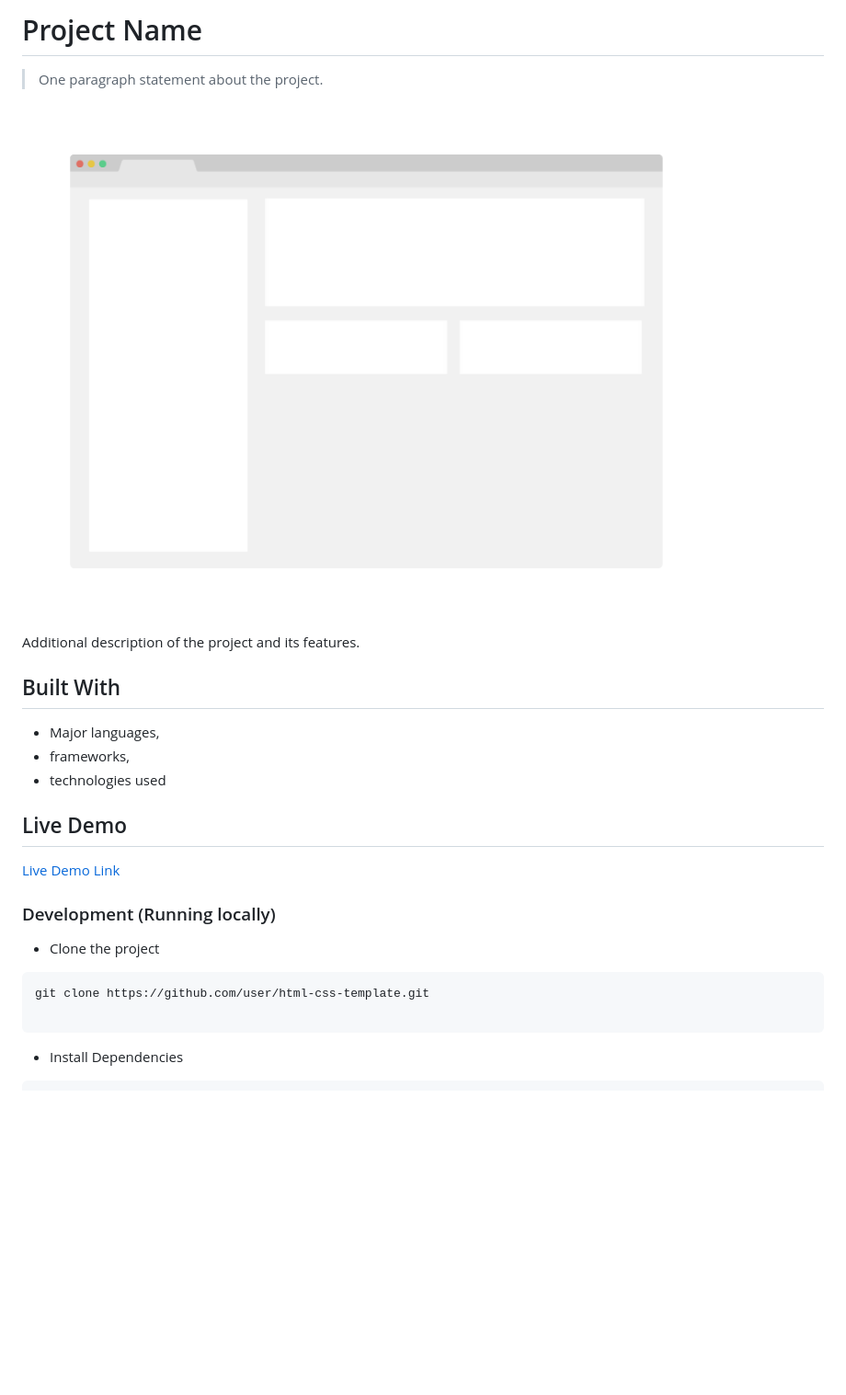
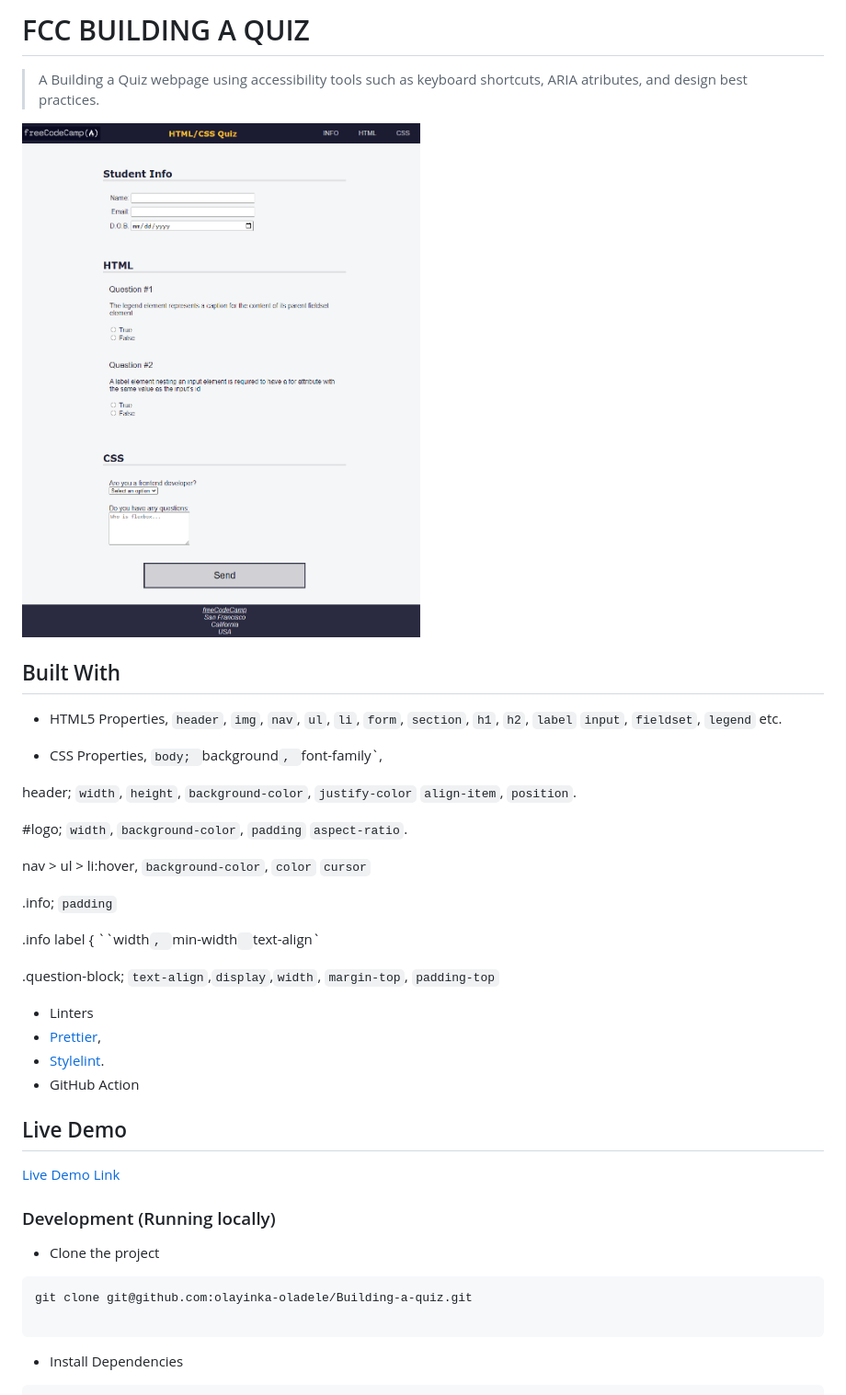
Before and after one commit to olayinka-oladele/Building-a-quiz, a Markdown page: README.md, the part around the change printed below. Shown: that part at 92% size. Rendered like a GitHub page; pictures changed too: app_screenshot.png; blank space fills up the shorter version.

Commit message:
Add project description

````diff
--- a/README.md
+++ b/README.md
@@ -1,16 +1,46 @@
-# Project Name
+# FCC BUILDING A QUIZ
 
-> One paragraph statement about the project.
+> A Building a Quiz webpage using accessibility tools such as keyboard shortcuts, ARIA atributes,
+> and design best practices.
 
 ![screenshot](./app_screenshot.png)
 
-Additional description of the project and its features.
-
 ## Built With
 
-- Major languages,
-- frameworks,
-- technologies used
+- HTML5 Properties,
+  `header`, `img`, `nav`, `ul`, `li`,
+  `form`, `section`, `h1`, `h2`, `label`
+  `input`, `fieldset`, `legend` etc.
+
+- CSS Properties,
+  `body; `background`, `font-family`,
+
+header;
+`width`, `height`, `background-color`, `justify-color`
+`align-item`, `position`.
+
+#logo;
+`width`, `background-color`, `padding`
+`aspect-ratio`.
+
+nav > ul > li:hover,
+`background-color`, `color` `cursor`
+
+.info;
+`padding`
+
+.info label {
+``width`, `min-width`
+`text-align`
+
+.question-block;
+`text-align`,`display`,`width`, `margin-top`,
+`padding-top`
+
+- Linters
+- [Prettier](https://prettier.io/),
+- [Stylelint](https://stylelint.io/).
+- GitHub Action
 
 ## Live Demo
 
@@ -21,7 +51,7 @@ Additional description of the project and its features.
 - Clone the project
 
 ```bash
-git clone https://github.com/user/html-css-template.git
+git clone git@github.com:olayinka-oladele/Building-a-quiz.git
 
 ```
 
````
Also changed, not shown: other parts of README.md (+5 -7 lines), 4 other files.
